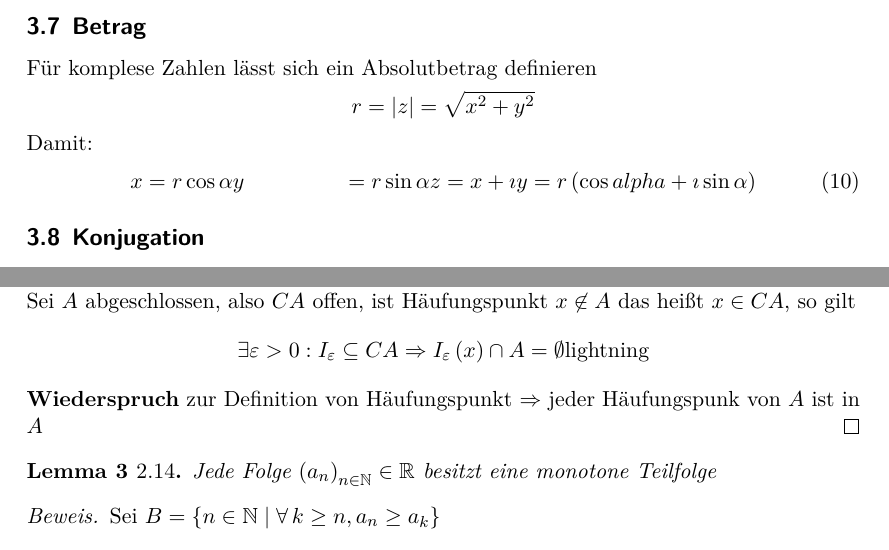
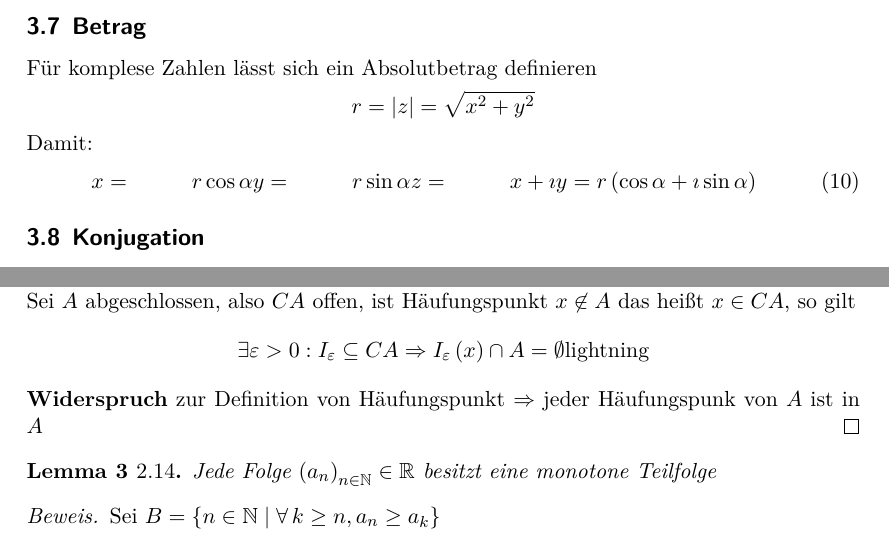
Before and after one commit to hd-notes/notes, a LaTeX document (ana1/ana1.tex): two parts of pages 26 and 29 of 33, joined at a grey line, cut so that both start at the same text. Compiled offline with XeLaTeX.

Commit message:
update pdfs

```diff
--- a/ana1/ana1.tex
+++ b/ana1/ana1.tex
@@ -871,9 +871,9 @@ Für komplese Zahlen lässt sich ein Absolutbetrag definieren
 \[r = \abs{z} = \sqrt{x^2 + y^2}\]
 Damit:
 \begin{align}
-x &= r\cos{\alpha}
-y &= r\sin{\alpha}
-z &= x + \I y = r(\cos{alpha} + \I\sin{\alpha})
+x &=& r\cos{\alpha}
+y &=& r\sin{\alpha}
+z &=& x + \I y = r(\cos{\alpha} + \I\sin{\alpha})
 \end{align}
 \subsection{Konjugation}
 \label{sec-3-8}
@@ -1008,7 +1008,7 @@ $\Rightarrow CA$ offen $\Rightarrow A$ abgeschlossen \\
 $(\Rightarrow)$: \\
 Sei $A$ abgeschlossen, also $CA$ offen, ist Häufungspunkt $x\not\in A$ das heißt $x \in CA$, so gilt
 \[\exists \varepsilon > 0: I_\varepsilon \subseteq CA \Rightarrow I_\varepsilon (x) \cap A = \emptyset \text{lightning}\]
-\textbf{Wiederspruch} zur Definition von Häufungspunkt $\Rightarrow$ jeder Häufungspunk von $A$ ist in $A$
+\textbf{Widerspruch} zur Definition von Häufungspunkt $\Rightarrow$ jeder Häufungspunk von $A$ ist in $A$
 \end{proof}
 \begin{lemma}[2.14]
 \label{lemma:monoton_in_r}
```
Also changed, not shown: ela1/ela1.tex (+5 -3 lines), ana1/ana1.pdf, ela1/ela1.pdf, ana1/ana1.tex (10 more changed lines).
